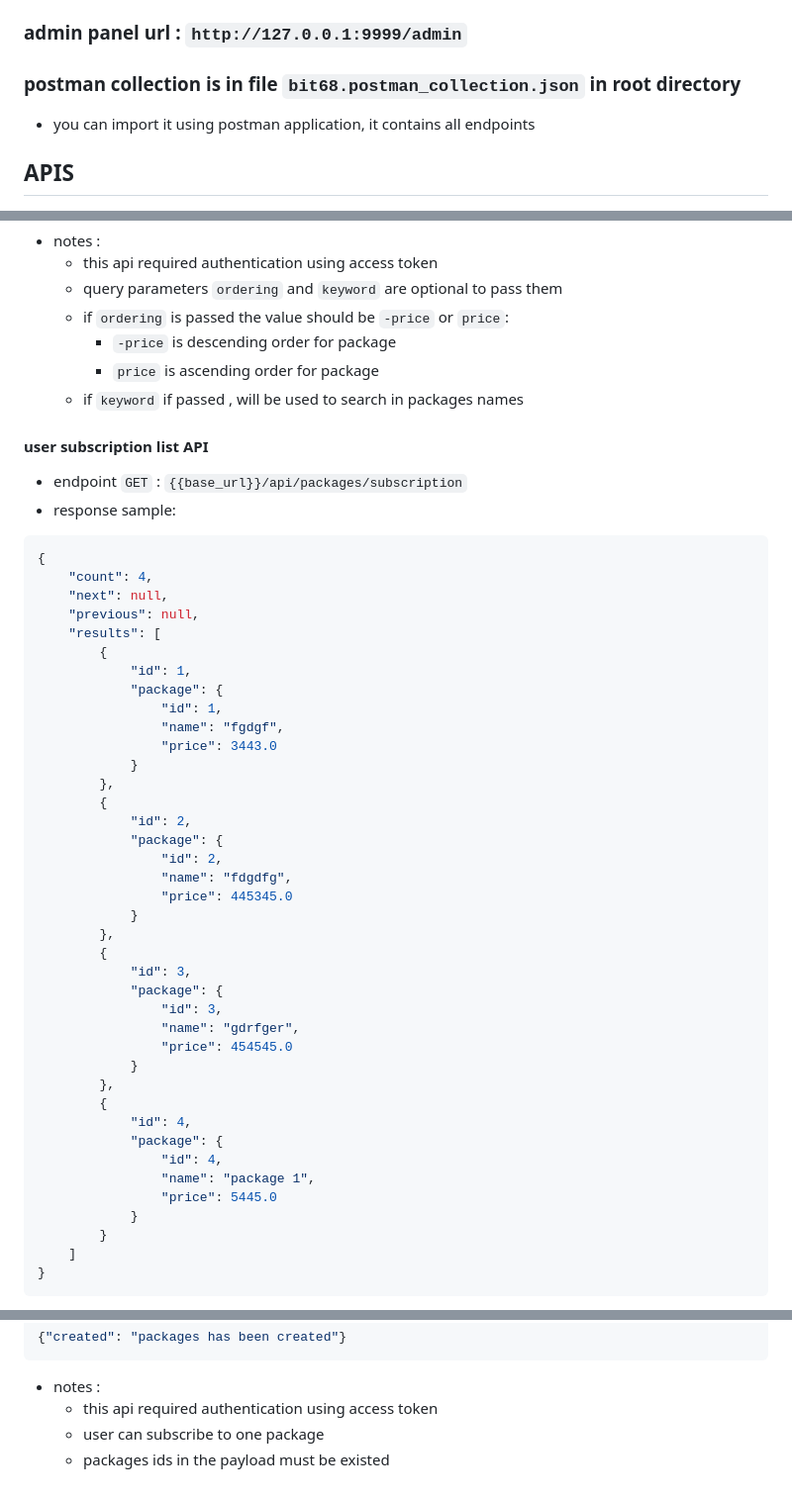
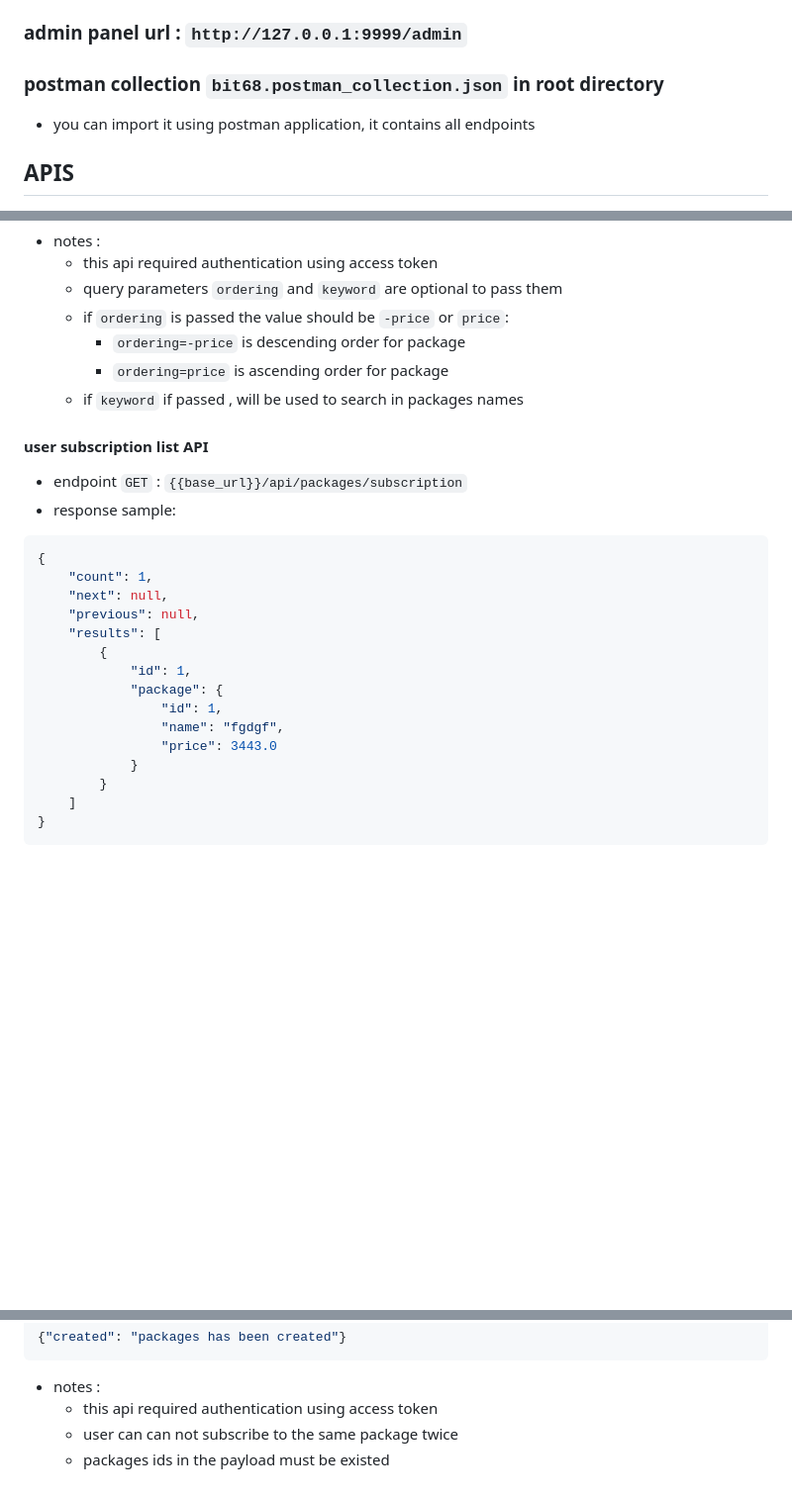
Before and after one commit to MousaNageh/bit68-task, a Markdown page: README.md, 3 parts joined by grey strips. Shown at 99% size. GitHub-like rendering; blank space fills up the shorter version.

Commit message:
fix some read.me text

````diff
--- a/README.md
+++ b/README.md
@@ -34,7 +34,7 @@ docker composer up
  ```
 ### base_url : `http://127.0.0.1:9999`
 ### admin panel url : `http://127.0.0.1:9999/admin`
-### postman collection is in file `bit68.postman_collection.json` in root directory
+### postman collection `bit68.postman_collection.json` in root directory
   - you can import it using postman application, it contains all endpoints
 ## APIS
 
@@ -118,8 +118,8 @@ docker composer up
   - this api required authentication using access token
   - query parameters `ordering` and `keyword` are optional to pass them
   - if `ordering` is passed the value should be `-price` or `price`:
-    - `-price` is descending order for package
-    - `price` is ascending order for package
+    - `ordering=-price` is descending order for package
+    - `ordering=price` is ascending order for package
   - if `keyword` if passed , will be used to search in packages names
 
 #### user subscription list API
@@ -127,7 +127,7 @@ docker composer up
 - response sample:
 ```json
 {
-    "count": 4,
+    "count": 1,
     "next": null,
     "previous": null,
     "results": [
@@ -137,30 +137,6 @@ docker composer up
                 "id": 1,
                 "name": "fgdgf",
                 "price": 3443.0
-            }
-        },
-        {
-            "id": 2,
-            "package": {
-                "id": 2,
-                "name": "fdgdfg",
-                "price": 445345.0
-            }
-        },
-        {
-            "id": 3,
-            "package": {
-                "id": 3,
-                "name": "gdrfger",
-                "price": 454545.0
-            }
-        },
-        {
-            "id": 4,
-            "package": {
-                "id": 4,
-                "name": "package 1",
-                "price": 5445.0
             }
         }
     ]
@@ -183,5 +159,5 @@ docker composer up
 ```
 - notes :
   - this api required authentication using access token
-  - user can subscribe to one package
+  - user can can not subscribe to the same package twice
   - packages ids in the payload must be existed
````
